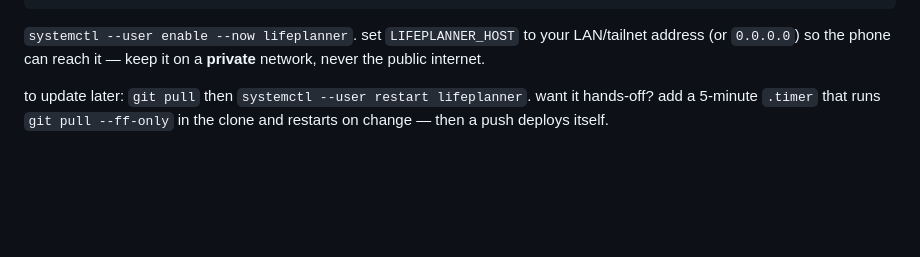
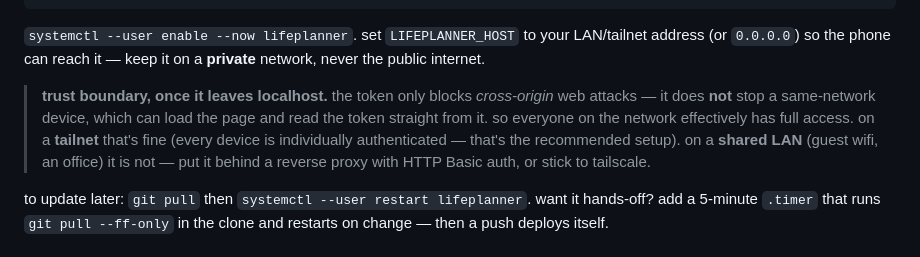
Before and after one commit to mellen9999/lifeplanner, a Markdown page: README.md, the part around the change. Drawn GitHub-style; blank space fills up the shorter version.

Commit message:
docs: spell out the trust boundary when bound beyond localhost

```diff
--- a/README.md
+++ b/README.md
@@ -96,6 +96,13 @@ WantedBy=default.target
 
 `systemctl --user enable --now lifeplanner`. set `LIFEPLANNER_HOST` to your LAN/tailnet address (or
 `0.0.0.0`) so the phone can reach it — keep it on a **private** network, never the public internet.
+
+> **trust boundary, once it leaves localhost.** the token only blocks *cross-origin* web
+> attacks — it does **not** stop a same-network device, which can load the page and read the token
+> straight from it. so everyone on the network effectively has full access. on a **tailnet** that's
+> fine (every device is individually authenticated — that's the recommended setup). on a **shared
+> LAN** (guest wifi, an office) it is not — put it behind a reverse proxy with HTTP Basic auth, or
+> stick to tailscale.
 
 to update later: `git pull` then `systemctl --user restart lifeplanner`. want it hands-off? add a
 5-minute `.timer` that runs `git pull --ff-only` in the clone and restarts on change — then a push
```
